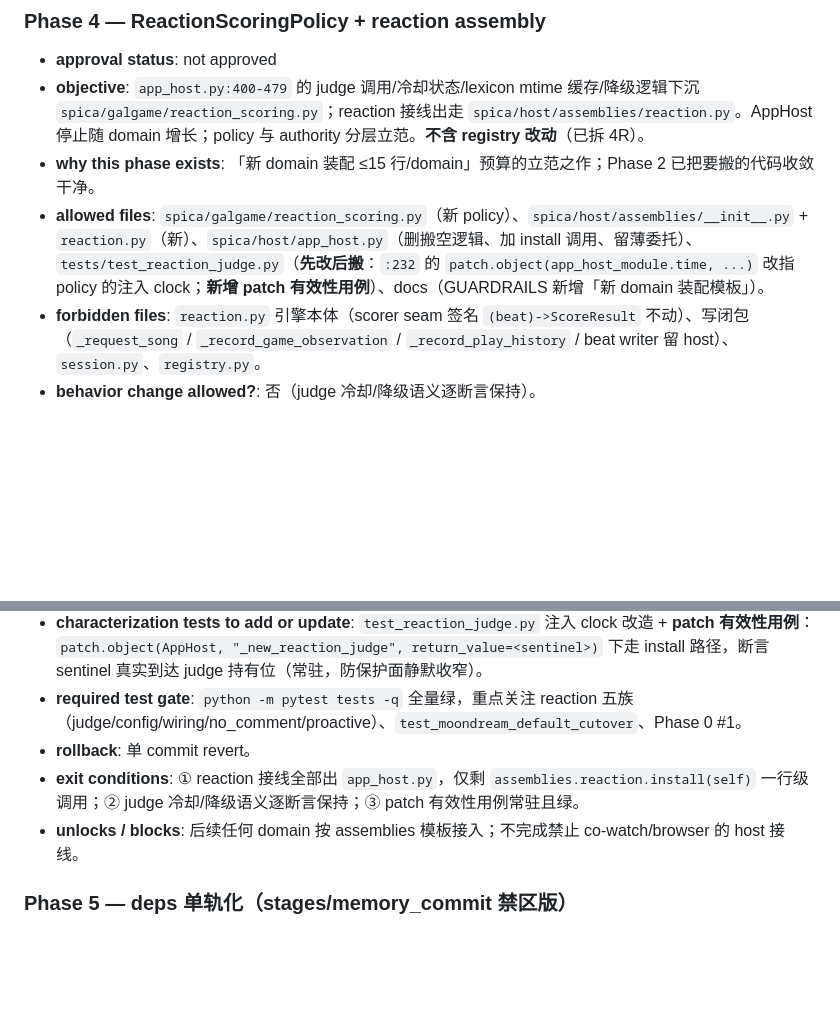
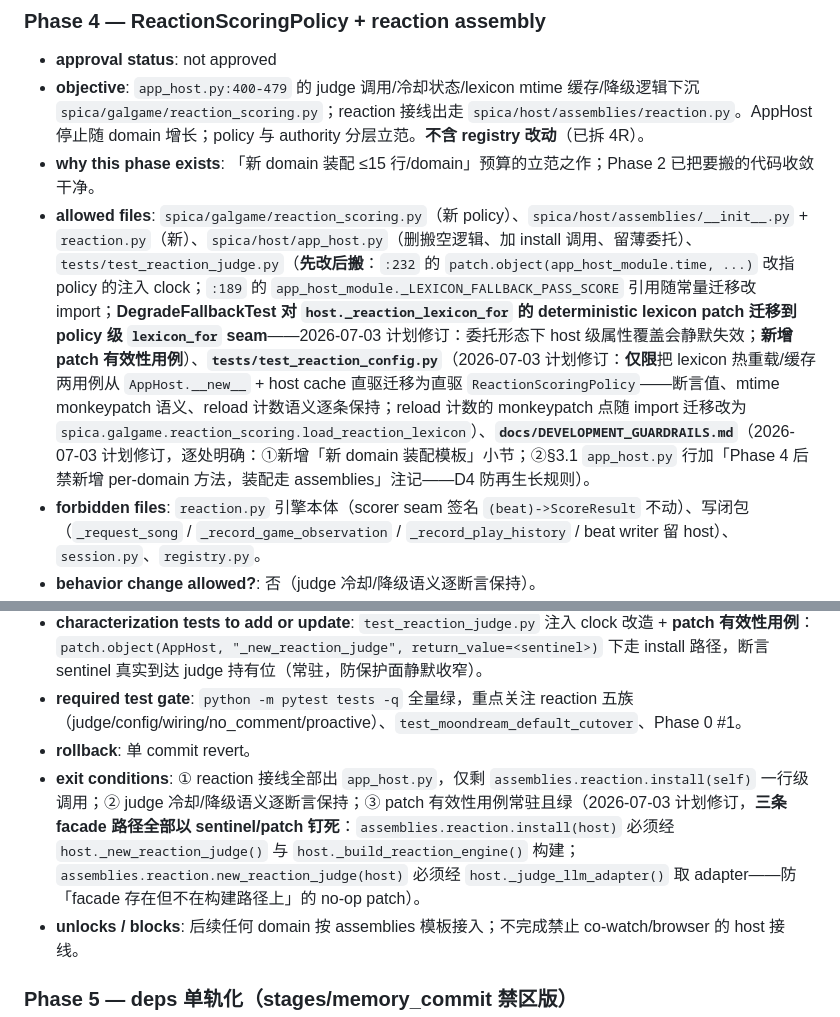
Before and after one commit to KASA2AI/Spica-Chatbot_Release, a Markdown page: docs/oo_migration/MIGRATION_PLAN.md, 2 parts joined by grey strips. Drawn GitHub-style; blank space fills up the shorter version.

Commit message:
docs: amend OO migration phase 4 plan
Co-Authored-By: Claude Fable 5 <noreply@anthropic.com>

```diff
--- a/docs/oo_migration/MIGRATION_PLAN.md
+++ b/docs/oo_migration/MIGRATION_PLAN.md
@@ -300,14 +300,14 @@ TurnPipeline/Stage 类化（单一生产形状 + locality + N1 守卫全站在
 - **approval status**: not approved
 - **objective**: `app_host.py:400-479` 的 judge 调用/冷却状态/lexicon mtime 缓存/降级逻辑下沉 `spica/galgame/reaction_scoring.py`；reaction 接线出走 `spica/host/assemblies/reaction.py`。AppHost 停止随 domain 增长；policy 与 authority 分层立范。**不含 registry 改动**（已拆 4R）。
 - **why this phase exists**: 「新 domain 装配 ≤15 行/domain」预算的立范之作；Phase 2 已把要搬的代码收敛干净。
-- **allowed files**: `spica/galgame/reaction_scoring.py`（新 policy）、`spica/host/assemblies/__init__.py` + `reaction.py`（新）、`spica/host/app_host.py`（删搬空逻辑、加 install 调用、留薄委托）、`tests/test_reaction_judge.py`（**先改后搬**：`:232` 的 `patch.object(app_host_module.time, ...)` 改指 policy 的注入 clock；**新增 patch 有效性用例**）、docs（GUARDRAILS 新增「新 domain 装配模板」）。
+- **allowed files**: `spica/galgame/reaction_scoring.py`（新 policy）、`spica/host/assemblies/__init__.py` + `reaction.py`（新）、`spica/host/app_host.py`（删搬空逻辑、加 install 调用、留薄委托）、`tests/test_reaction_judge.py`（**先改后搬**：`:232` 的 `patch.object(app_host_module.time, ...)` 改指 policy 的注入 clock；`:189` 的 `app_host_module._LEXICON_FALLBACK_PASS_SCORE` 引用随常量迁移改 import；**DegradeFallbackTest 对 `host._reaction_lexicon_for` 的 deterministic lexicon patch 迁移到 policy 级 `lexicon_for` seam**——2026-07-03 计划修订：委托形态下 host 级属性覆盖会静默失效；**新增 patch 有效性用例**）、**`tests/test_reaction_config.py`**（2026-07-03 计划修订：**仅限**把 lexicon 热重载/缓存两用例从 `AppHost.__new__` + host cache 直驱迁移为直驱 `ReactionScoringPolicy`——断言值、mtime monkeypatch 语义、reload 计数语义逐条保持；reload 计数的 monkeypatch 点随 import 迁移改为 `spica.galgame.reaction_scoring.load_reaction_lexicon`）、**`docs/DEVELOPMENT_GUARDRAILS.md`**（2026-07-03 计划修订，逐处明确：①新增「新 domain 装配模板」小节；②§3.1 `app_host.py` 行加「Phase 4 后禁新增 per-domain 方法，装配走 assemblies」注记——D4 防再生长规则）。
 - **forbidden files**: `reaction.py` 引擎本体（scorer seam 签名 `(beat)->ScoreResult` 不动）、写闭包（`_request_song` / `_record_game_observation` / `_record_play_history` / beat writer 留 host）、`session.py`、`registry.py`。
 - **behavior change allowed?**: 否（judge 冷却/降级语义逐断言保持）。
 - **compatibility facade**: 被搬方法名（`_new_reaction_judge` / `_build_reaction_engine` / `_judge_llm_adapter` 等）留薄委托一个 phase（Phase 5-c2 删），且 **`assemblies.reaction.install()` 必须经这些委托方法构建**——委托必须仍是唯一构建路径，不只是「存在」（防 `tests/test_moondream_default_cutover.py:108-109` 的 patch 静默变 no-op）。
 - **characterization tests to add or update**: `test_reaction_judge.py` 注入 clock 改造 + **patch 有效性用例**：`patch.object(AppHost, "_new_reaction_judge", return_value=<sentinel>)` 下走 install 路径，断言 sentinel 真实到达 judge 持有位（常驻，防保护面静默收窄）。
 - **required test gate**: `python -m pytest tests -q` 全量绿，重点关注 reaction 五族（judge/config/wiring/no_comment/proactive）、`test_moondream_default_cutover`、Phase 0 #1。
 - **rollback**: 单 commit revert。
-- **exit conditions**: ① reaction 接线全部出 `app_host.py`，仅剩 `assemblies.reaction.install(self)` 一行级调用；② judge 冷却/降级语义逐断言保持；③ patch 有效性用例常驻且绿。
+- **exit conditions**: ① reaction 接线全部出 `app_host.py`，仅剩 `assemblies.reaction.install(self)` 一行级调用；② judge 冷却/降级语义逐断言保持；③ patch 有效性用例常驻且绿（2026-07-03 计划修订，**三条 facade 路径全部以 sentinel/patch 钉死**：`assemblies.reaction.install(host)` 必须经 `host._new_reaction_judge()` 与 `host._build_reaction_engine()` 构建；`assemblies.reaction.new_reaction_judge(host)` 必须经 `host._judge_llm_adapter()` 取 adapter——防「facade 存在但不在构建路径上」的 no-op patch）。
 - **unlocks / blocks**: 后续任何 domain 按 assemblies 模板接入；不完成禁止 co-watch/browser 的 host 接线。
 
 ### Phase 5 — deps 单轨化（stages/memory_commit 禁区版）
```
